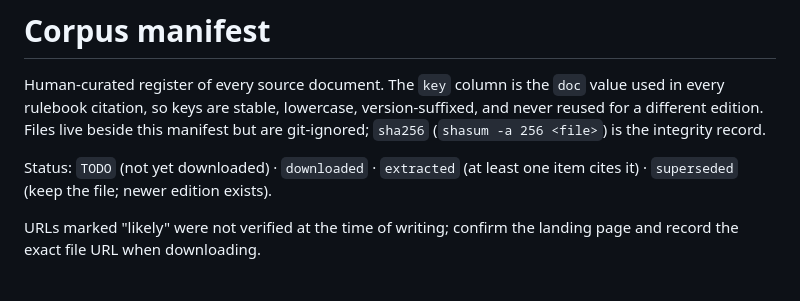
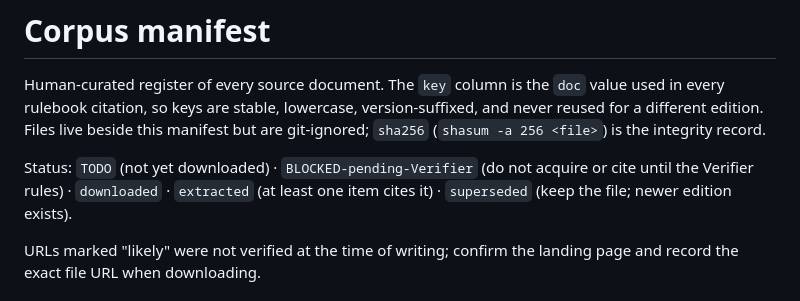
Before and after one commit to fogbellhealth/fogbell, a Markdown page: corpus/MANIFEST.md, the part around one of its changes. Drawn GitHub-style.

```diff
--- a/corpus/MANIFEST.md
+++ b/corpus/MANIFEST.md
@@ -2,7 +2,7 @@
 
 Human-curated register of every source document. The `key` column is the `doc` value used in every rulebook citation, so keys are stable, lowercase, version-suffixed, and never reused for a different edition. Files live beside this manifest but are git-ignored; `sha256` (`shasum -a 256 <file>`) is the integrity record.
 
-Status: `TODO` (not yet downloaded) · `downloaded` · `extracted` (at least one item cites it) · `superseded` (keep the file; newer edition exists).
+Status: `TODO` (not yet downloaded) · `BLOCKED-pending-Verifier` (do not acquire or cite until the Verifier rules) · `downloaded` · `extracted` (at least one item cites it) · `superseded` (keep the file; newer edition exists).
 
 URLs marked "likely" were not verified at the time of writing; confirm the landing page and record the exact file URL when downloading.
 
```
Also changed, not shown: other parts of corpus/MANIFEST.md (+2 -0 lines).
